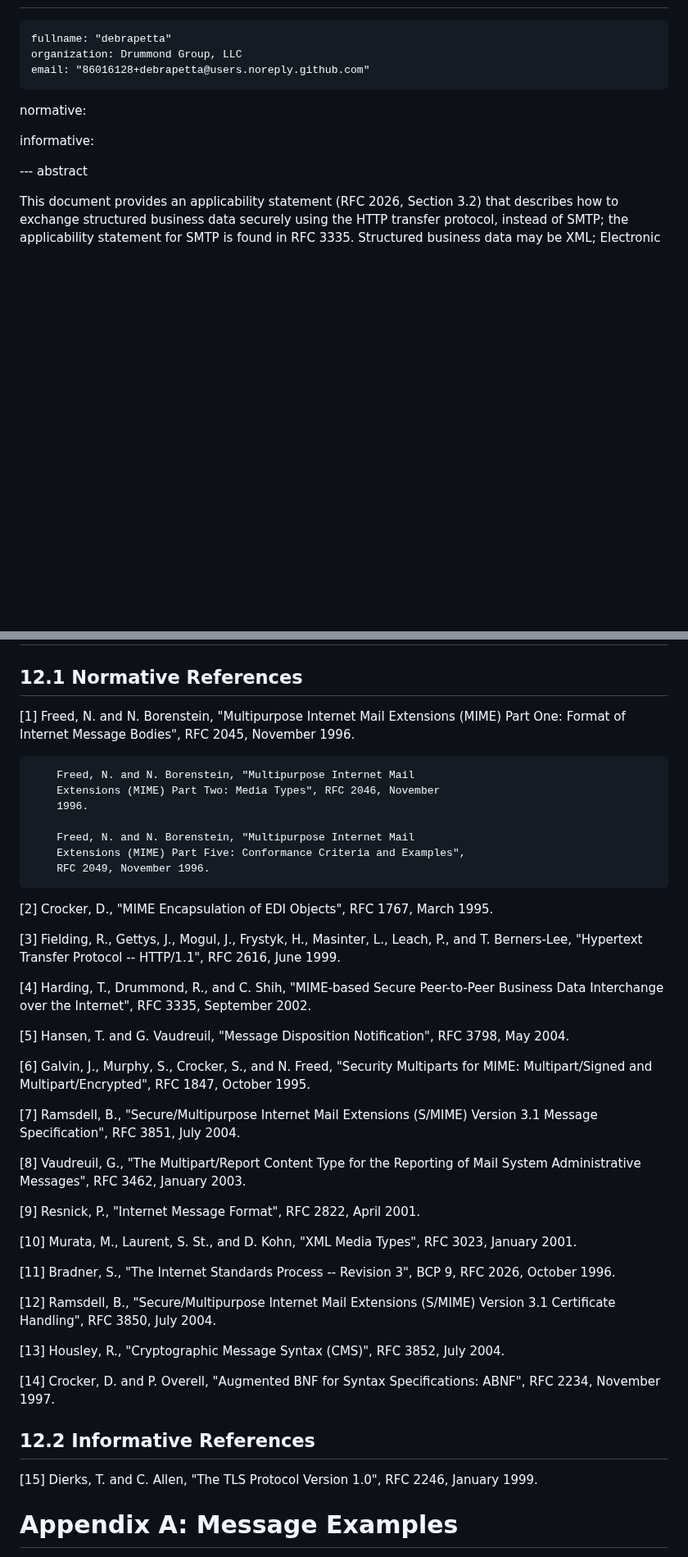
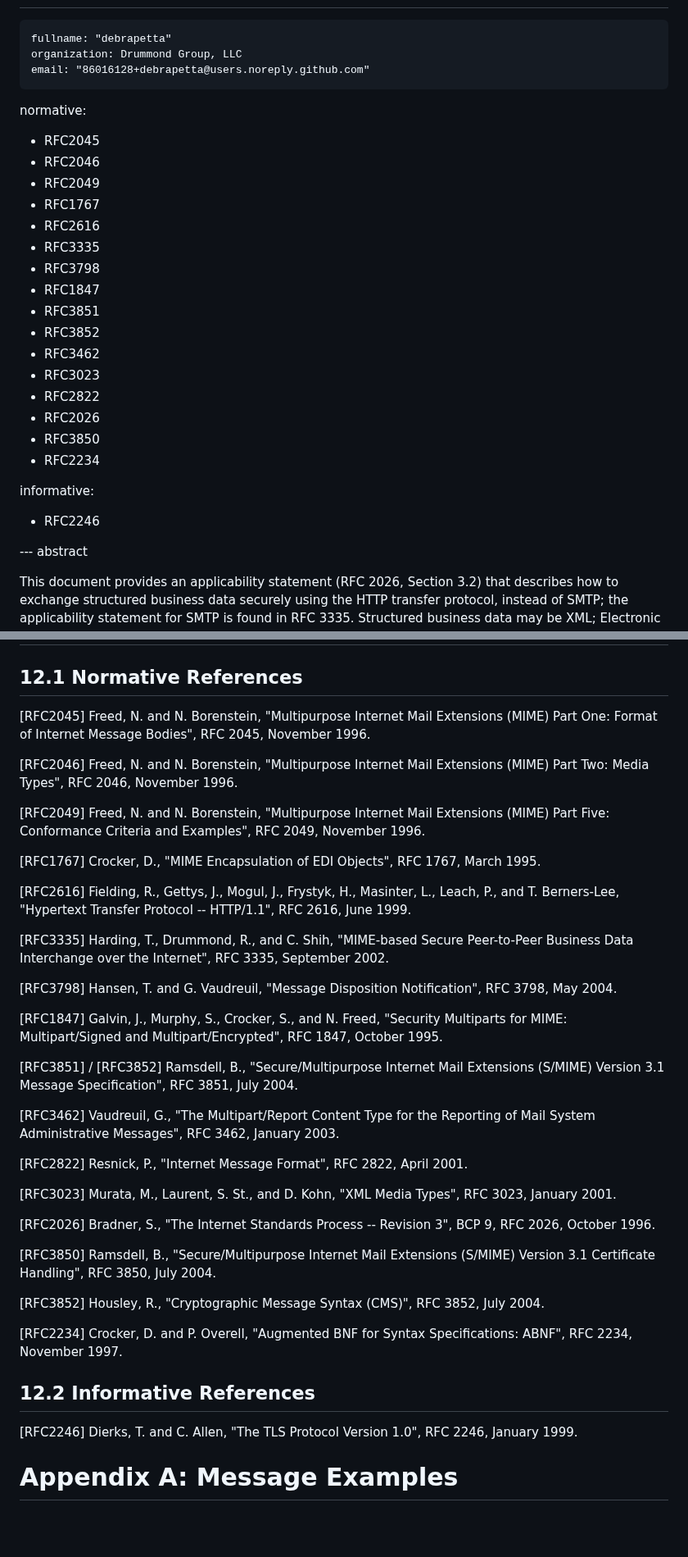
Before and after one commit to DrummondGroup/draft-petta-rfc4130bis, a Markdown page: draft-petta-rfc4130bis.md, 2 parts joined by grey strips. Shown at 82% size. GitHub-like rendering; blank space fills up the shorter version.

```diff
--- a/draft-petta-rfc4130bis.md
+++ b/draft-petta-rfc4130bis.md
@@ -29,9 +29,25 @@ author:
     email: "86016128+debrapetta@users.noreply.github.com"
 
 normative:
+  - RFC2045
+  - RFC2046
+  - RFC2049
+  - RFC1767
+  - RFC2616
+  - RFC3335
+  - RFC3798
+  - RFC1847
+  - RFC3851
+  - RFC3852
+  - RFC3462
+  - RFC3023
+  - RFC2822
+  - RFC2026
+  - RFC3850
+  - RFC2234
 
 informative:
-
+  - RFC2246
 
 --- abstract
 
@@ -1774,65 +1790,66 @@ that follow the AS1 semantics[4].
 
 ##  12.1 Normative References
 
-   [1]  Freed, N. and N. Borenstein, "Multipurpose Internet Mail
+   [RFC2045]  Freed, N. and N. Borenstein, "Multipurpose Internet Mail
         Extensions (MIME) Part One: Format of Internet Message Bodies",
         RFC 2045, November 1996.
 
-        Freed, N. and N. Borenstein, "Multipurpose Internet Mail
+   [RFC2046]  Freed, N. and N. Borenstein, "Multipurpose Internet Mail
         Extensions (MIME) Part Two: Media Types", RFC 2046, November
         1996.
 
-        Freed, N. and N. Borenstein, "Multipurpose Internet Mail
+   [RFC2049]  Freed, N. and N. Borenstein, "Multipurpose Internet Mail
         Extensions (MIME) Part Five: Conformance Criteria and Examples",
         RFC 2049, November 1996.
 
-   [2]  Crocker, D., "MIME Encapsulation of EDI Objects", RFC 1767,
+   [RFC1767]  Crocker, D., "MIME Encapsulation of EDI Objects", RFC 1767,
         March 1995.
 
-   [3]  Fielding,  R., Gettys, J., Mogul, J., Frystyk, H., Masinter, L.,
+   [RFC2616]  Fielding,  R., Gettys, J., Mogul, J., Frystyk, H., Masinter, L.,
         Leach, P., and T. Berners-Lee, "Hypertext Transfer Protocol --
         HTTP/1.1", RFC 2616, June 1999.
 
-   [4]  Harding, T., Drummond, R., and C. Shih, "MIME-based Secure
+   [RFC3335]  Harding, T., Drummond, R., and C. Shih, "MIME-based Secure
         Peer-to-Peer Business Data Interchange over the Internet", RFC
         3335, September 2002.
 
-   [5]  Hansen, T. and G. Vaudreuil, "Message Disposition Notification",
+   [RFC3798]  Hansen, T. and G. Vaudreuil, "Message Disposition Notification",
         RFC 3798, May 2004.
 
-   [6]  Galvin, J., Murphy, S., Crocker, S., and N. Freed, "Security
+   [RFC1847]  Galvin, J., Murphy, S., Crocker, S., and N. Freed, "Security
         Multiparts for MIME: Multipart/Signed and Multipart/Encrypted",
         RFC 1847, October 1995.
 
-   [7]  Ramsdell, B., "Secure/Multipurpose Internet Mail Extensions
+   [RFC3851] / [RFC3852]  Ramsdell, B., "Secure/Multipurpose Internet Mail Extensions
         (S/MIME) Version 3.1 Message Specification", RFC 3851, July
         2004.
 
-   [8]  Vaudreuil, G., "The Multipart/Report Content Type for the
+   [RFC3462]  Vaudreuil, G., "The Multipart/Report Content Type for the
         Reporting of Mail System Administrative Messages", RFC 3462,
         January 2003.
 
-   [9]  Resnick, P., "Internet Message Format", RFC 2822, April 2001.
-
-   [10] Murata, M., Laurent, S. St., and D. Kohn, "XML Media Types", RFC
+   [RFC2822]  Resnick, P., "Internet Message Format", RFC 2822, April 2001.
+
+   [RFC3023] Murata, M., Laurent, S. St., and D. Kohn, "XML Media Types", RFC
         3023, January 2001.
 
-   [11] Bradner, S., "The Internet Standards Process -- Revision 3", BCP
+   [RFC2026] Bradner, S., "The Internet Standards Process -- Revision 3", BCP
         9, RFC 2026, October 1996.
 
-   [12] Ramsdell, B., "Secure/Multipurpose Internet Mail Extensions
+   [RFC3850] Ramsdell, B., "Secure/Multipurpose Internet Mail Extensions
         (S/MIME) Version 3.1 Certificate Handling", RFC 3850, July 2004.
 
-   [13] Housley, R., "Cryptographic Message Syntax (CMS)", RFC 3852,
+   [RFC3852] Housley, R., "Cryptographic Message Syntax (CMS)", RFC 3852,
         July 2004.
 
-   [14] Crocker, D. and P. Overell, "Augmented BNF for Syntax
+   [RFC2234] Crocker, D. and P. Overell, "Augmented BNF for Syntax
         Specifications: ABNF", RFC 2234, November 1997.
 
 ##  12.2 Informative References
 
-   [15] Dierks, T. and C. Allen, "The TLS Protocol Version 1.0", RFC
+   [RFC2246] Dierks, T. and C. Allen, "The TLS Protocol Version 1.0", RFC
         2246, January 1999.
+
 # Appendix A:  Message Examples
 
    NOTE: All examples are provided for illustration only, and are not
```
Also changed, not shown: other parts of draft-petta-rfc4130bis.md (+74 -74 lines).
